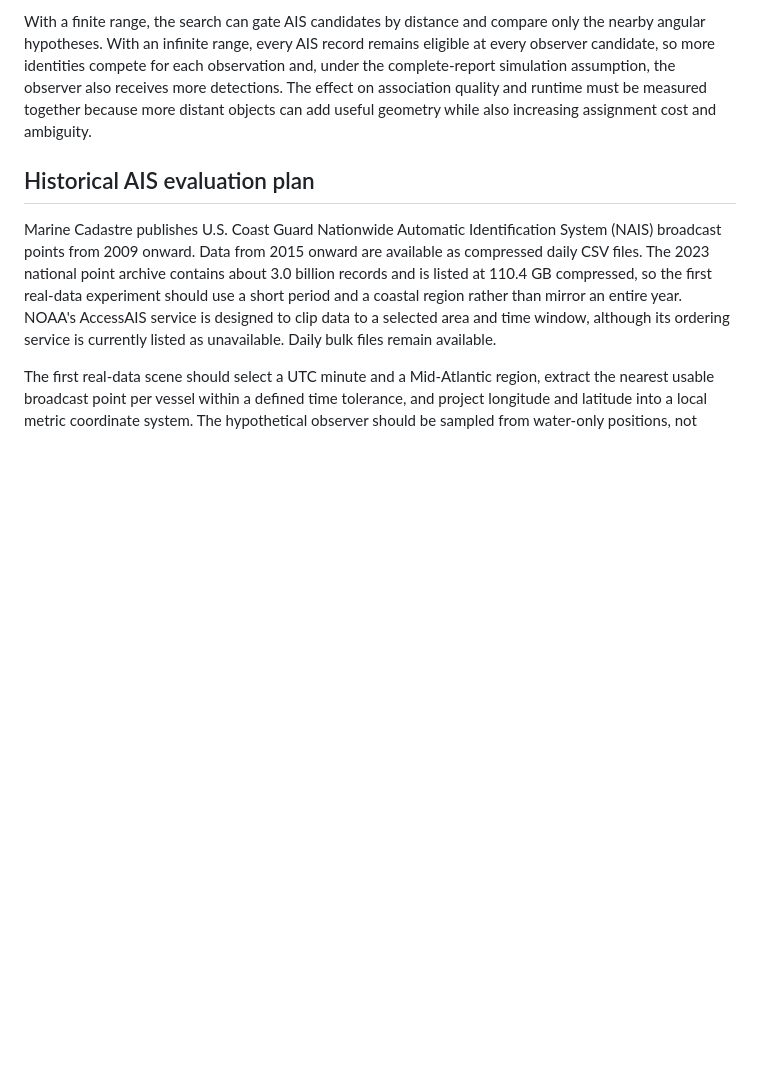
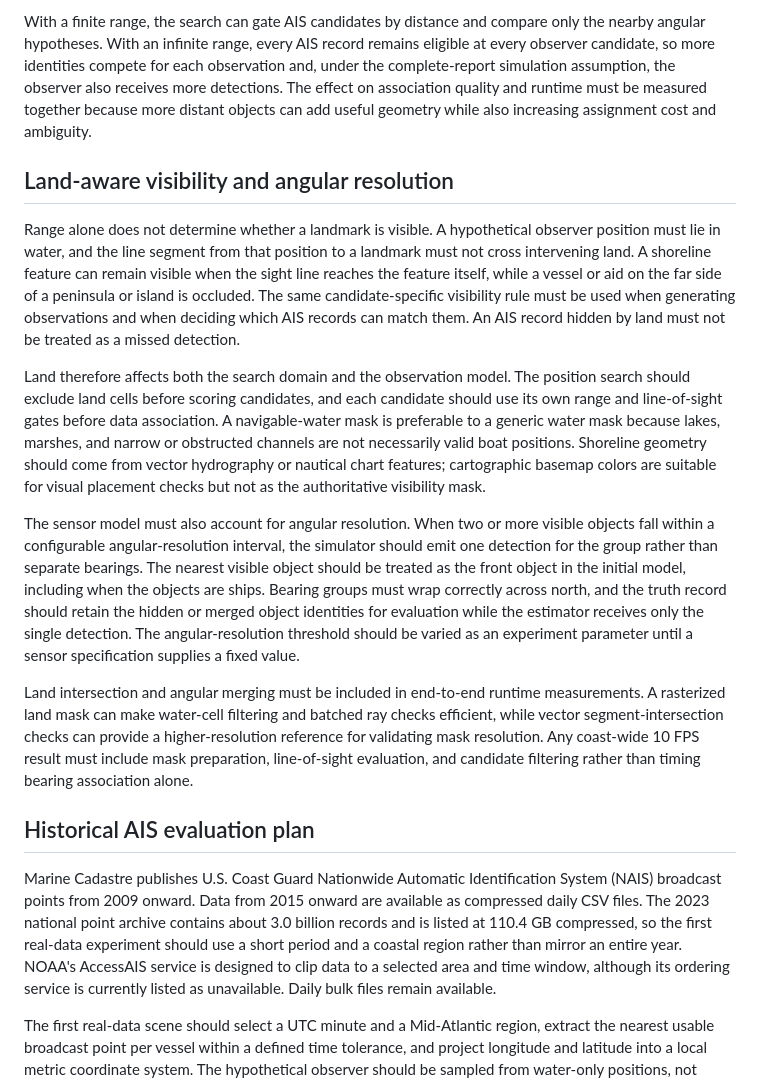
Before and after one commit to j-vaught/bearing-only-maritime-localization, a Markdown page: docs/experiment-design.md, the part around the change. Drawn GitHub-style; blank space fills up the shorter version.

Commit message:
Document land-aware visibility model

```diff
--- a/docs/experiment-design.md
+++ b/docs/experiment-design.md
@@ -19,6 +19,16 @@ $$
 When the sensor has a maximum visibility distance $R$, an AIS record can match an observation only when $\|\mathbf{q}_j-\mathbf{p}\| \le R$. The range limit therefore removes distant candidate landmarks at each candidate observer location. It does not constrain the reported angle to a smaller angular interval. Bearings still span the full 360°.
 
 With a finite range, the search can gate AIS candidates by distance and compare only the nearby angular hypotheses. With an infinite range, every AIS record remains eligible at every observer candidate, so more identities compete for each observation and, under the complete-report simulation assumption, the observer also receives more detections. The effect on association quality and runtime must be measured together because more distant objects can add useful geometry while also increasing assignment cost and ambiguity.
+
+## Land-aware visibility and angular resolution
+
+Range alone does not determine whether a landmark is visible. A hypothetical observer position must lie in water, and the line segment from that position to a landmark must not cross intervening land. A shoreline feature can remain visible when the sight line reaches the feature itself, while a vessel or aid on the far side of a peninsula or island is occluded. The same candidate-specific visibility rule must be used when generating observations and when deciding which AIS records can match them. An AIS record hidden by land must not be treated as a missed detection.
+
+Land therefore affects both the search domain and the observation model. The position search should exclude land cells before scoring candidates, and each candidate should use its own range and line-of-sight gates before data association. A navigable-water mask is preferable to a generic water mask because lakes, marshes, and narrow or obstructed channels are not necessarily valid boat positions. Shoreline geometry should come from vector hydrography or nautical chart features; cartographic basemap colors are suitable for visual placement checks but not as the authoritative visibility mask.
+
+The sensor model must also account for angular resolution. When two or more visible objects fall within a configurable angular-resolution interval, the simulator should emit one detection for the group rather than separate bearings. The nearest visible object should be treated as the front object in the initial model, including when the objects are ships. Bearing groups must wrap correctly across north, and the truth record should retain the hidden or merged object identities for evaluation while the estimator receives only the single detection. The angular-resolution threshold should be varied as an experiment parameter until a sensor specification supplies a fixed value.
+
+Land intersection and angular merging must be included in end-to-end runtime measurements. A rasterized land mask can make water-cell filtering and batched ray checks efficient, while vector segment-intersection checks can provide a higher-resolution reference for validating mask resolution. Any coast-wide 10 FPS result must include mask preparation, line-of-sight evaluation, and candidate filtering rather than timing bearing association alone.
 
 ## Historical AIS evaluation plan
 
```
